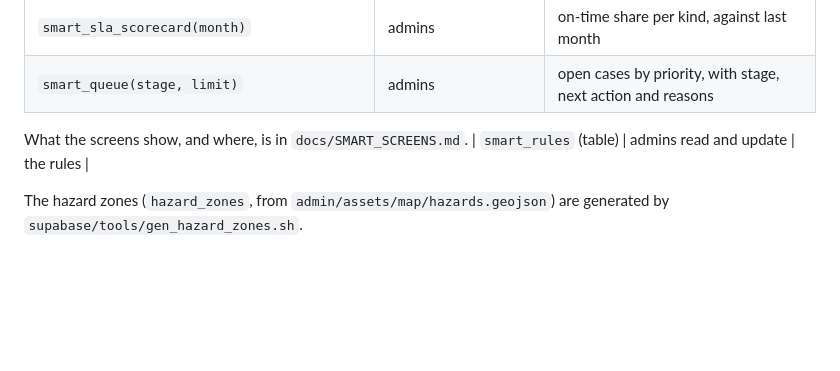
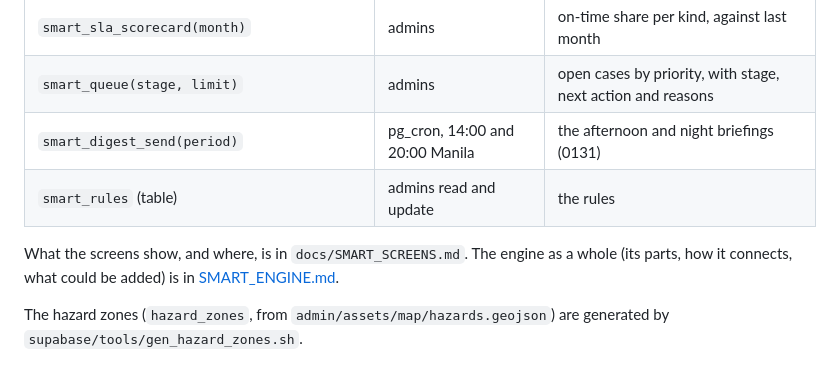
Before and after one commit to Bellinidesu/SmartSumbong, a Markdown page: docs/SMART.md, the part around the change. GitHub-like rendering; blank space fills up the shorter version.

```diff
--- a/docs/SMART.md
+++ b/docs/SMART.md
@@ -402,9 +402,12 @@ These times are checked against budgets in `supabase/tests/perf/query_budget.sql
 | `smart_time_patterns(days, kind)` | admins | weekday and hour blocks well above usual |
 | `smart_sla_scorecard(month)` | admins | on-time share per kind, against last month |
 | `smart_queue(stage, limit)` | admins | open cases by priority, with stage, next action and reasons |
+| `smart_digest_send(period)` | pg_cron, 14:00 and 20:00 Manila | the afternoon and night briefings (0131) |
+| `smart_rules` (table) | admins read and update | the rules |
 
-What the screens show, and where, is in `docs/SMART_SCREENS.md`.
-| `smart_rules` (table) | admins read and update | the rules |
+What the screens show, and where, is in `docs/SMART_SCREENS.md`. The engine as
+a whole (its parts, how it connects, what could be added) is in
+[SMART_ENGINE.md](SMART_ENGINE.md).
 
 The hazard zones (`hazard_zones`, from `admin/assets/map/hazards.geojson`)
 are generated by `supabase/tools/gen_hazard_zones.sh`.
```
Also changed, not shown: README.md (+2 -1 lines), docs/SMART_ENGINE.md (added, +493 -0 lines).
